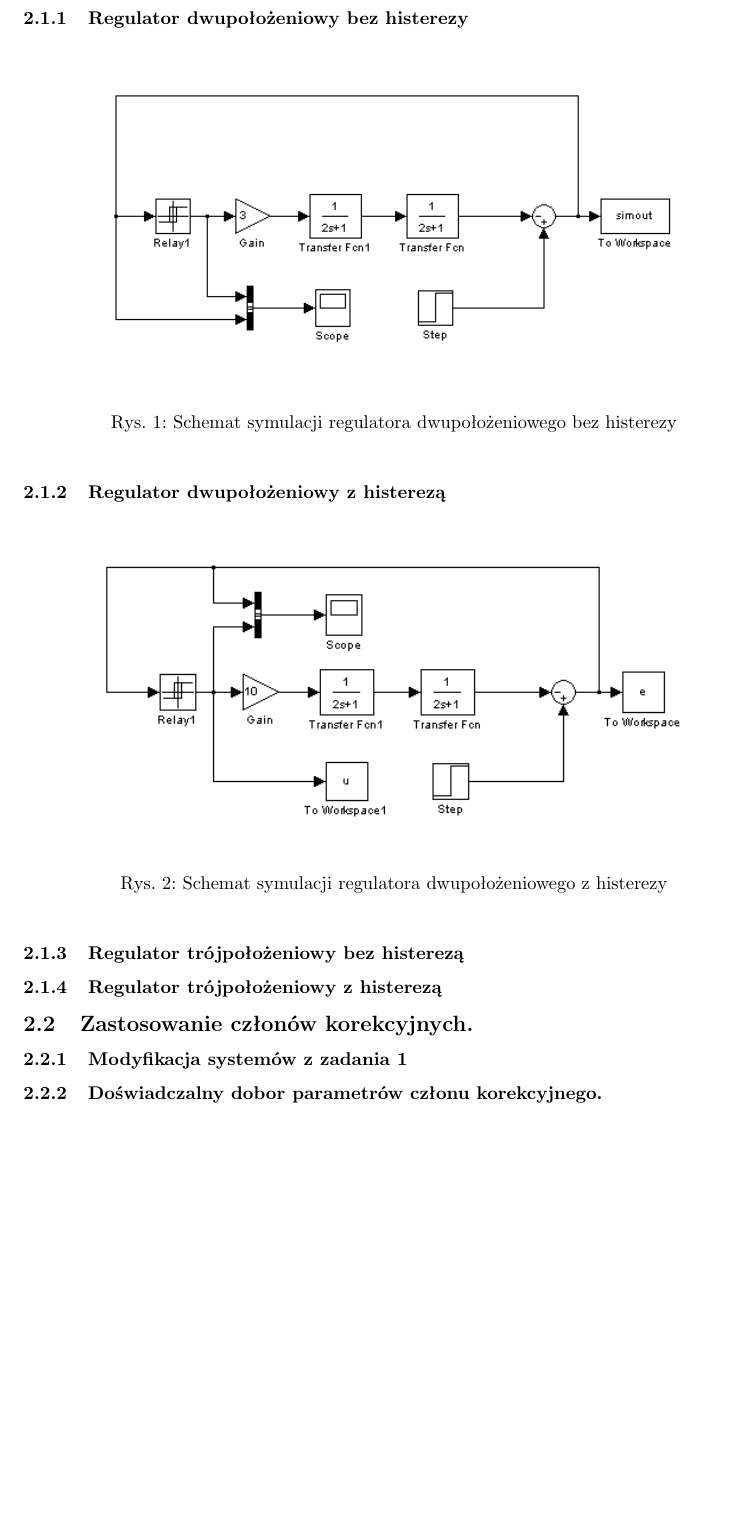
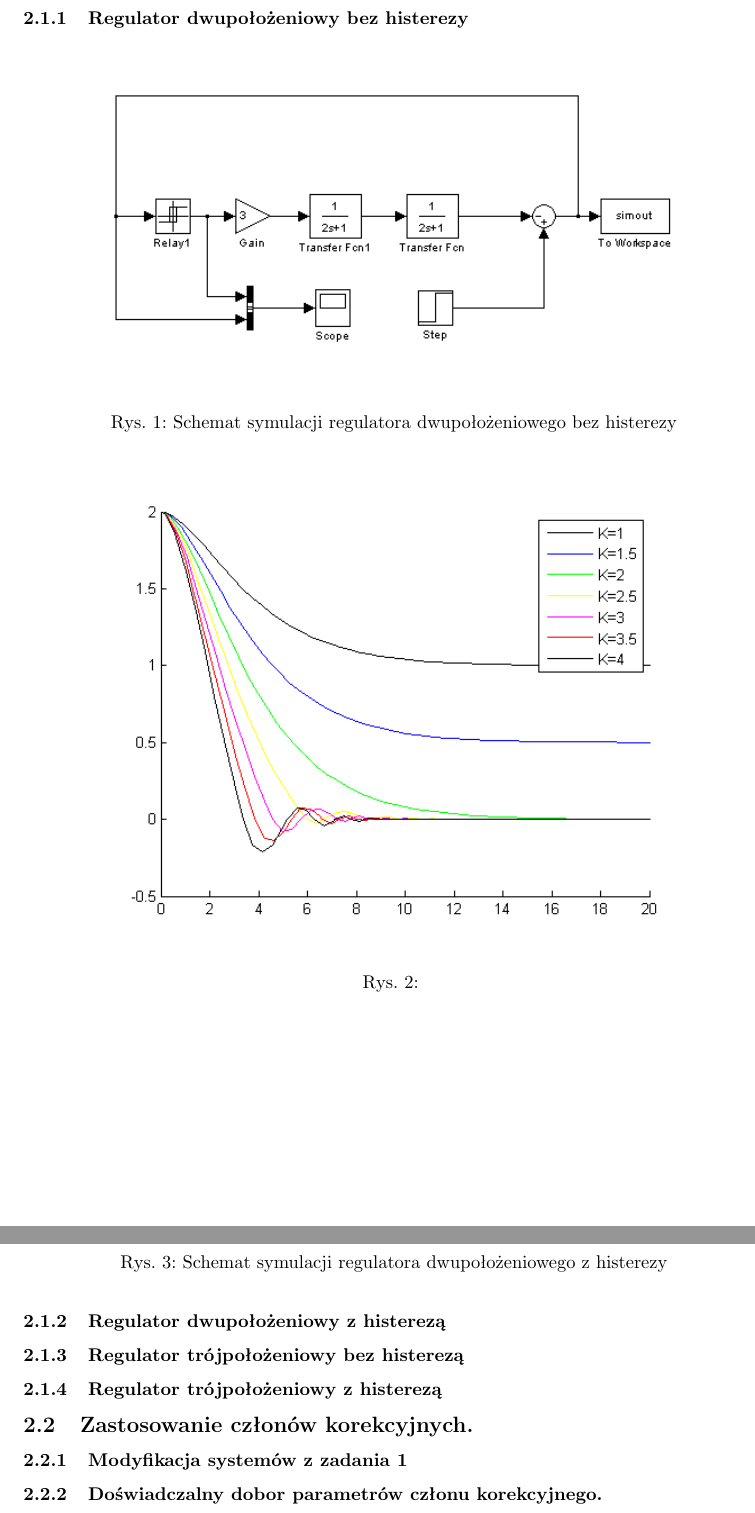
Before and after one commit to dotevo/ISS-Lab, a LaTeX document (Cwiczenie3/Cwiczenie 3 - Sprawozdanie.tex): part of page 2 of 2 before the commit and two parts of pages 2 and 3 of 3 after it, the two joined at a grey line, cut so that both start at the same text, the shorter picture padded with empty space. Compiled offline with pdfLaTeX.

Commit message:
Funkcja test w CW3

```diff
--- a/Cwiczenie3/Cwiczenie 3 - Sprawozdanie.tex
+++ b/Cwiczenie3/Cwiczenie 3 - Sprawozdanie.tex
@@ -88,6 +88,13 @@ Celem tego ćwiczenia jest symulacja działania systemu regulacji z przekaźnika
     \label{fig:Rysunek}
 \end{figure}
 
+\begin{figure}[h]
+    \centering
+	\includegraphics[width=120mm]{CW3-wykres-2bez.png}
+	\caption{}
+    \label{fig:Rysunek}
+\end{figure}
+
 \subsubsection{Regulator dwupołożeniowy z histerezą}\label{sec:r2h}
 \begin{figure}[h]
     \centering
```
Also changed, not shown: Cwiczenie3/CW3-wykres-2bez.png (added), 1 other file.
